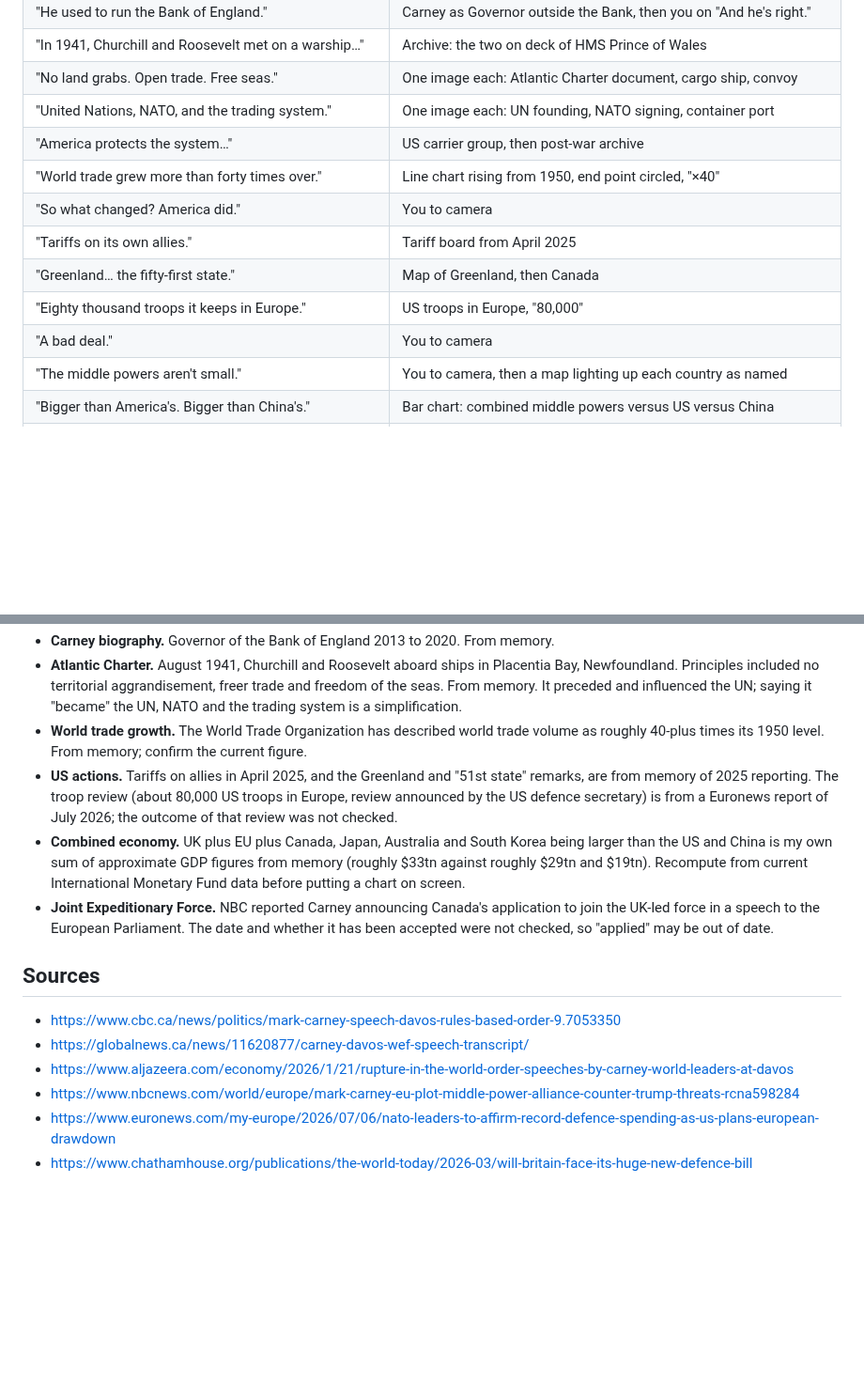
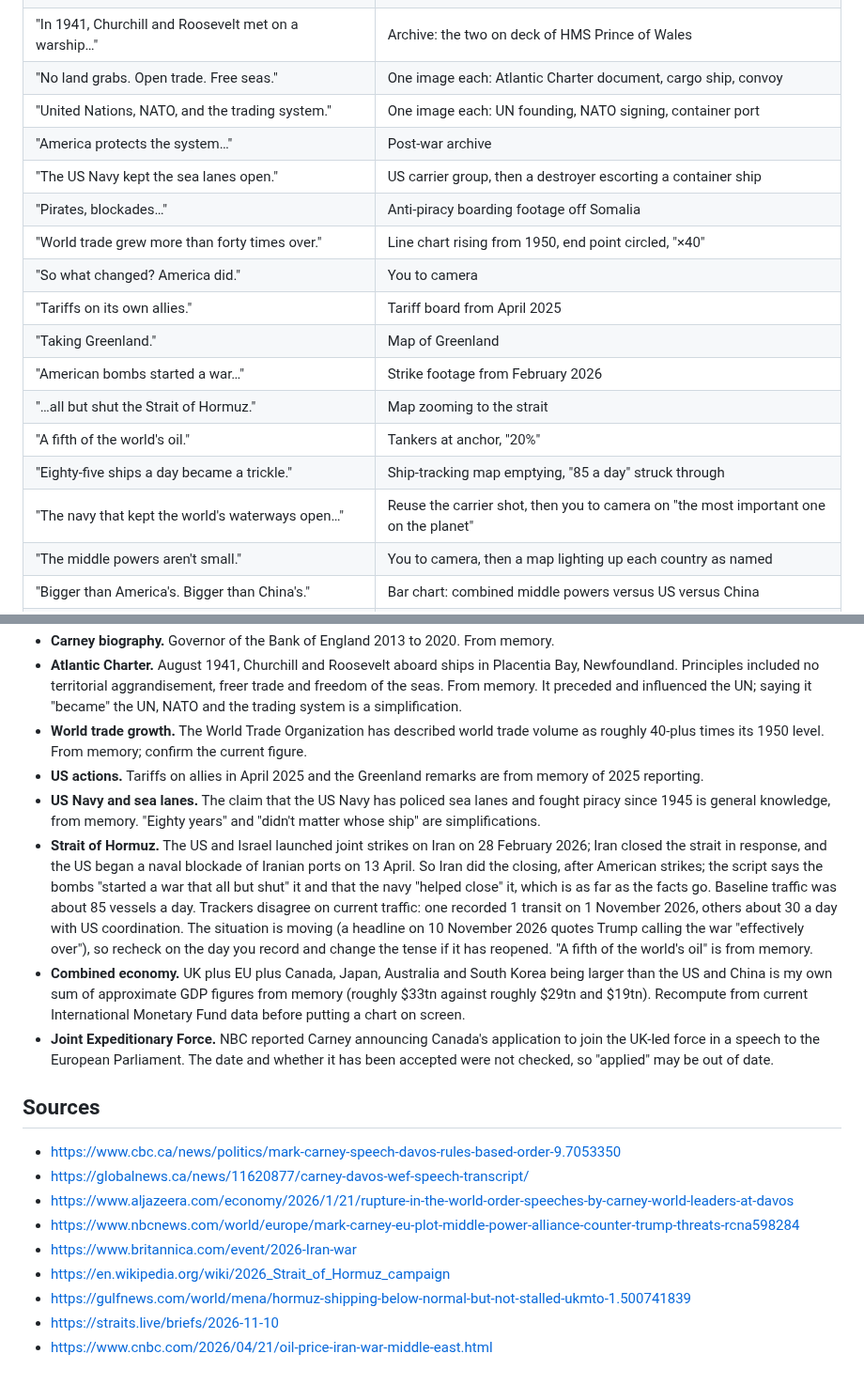
Before and after one commit to judelewis15-ops/vids, a Markdown page: scripts/03-liberal-world-order-middle-powers.md, 2 parts joined by grey strips. Shown at 94% size. GitHub-like rendering; blank space fills up the shorter version.

Commit message:
Add US Navy and Strait of Hormuz beat to world order script
Co-Authored-By: Claude Fable 5.2 <noreply@anthropic.com>
Claude-Session: https://claude.ai/code/session_01QpAHMj4eYRPcjfmBdP4Vcw

```diff
--- a/scripts/03-liberal-world-order-middle-powers.md
+++ b/scripts/03-liberal-world-order-middle-powers.md
@@ -46,13 +48,18 @@ Britain helped write the rules once, on a ship in the Atlantic. We can wait to f
 | "In 1941, Churchill and Roosevelt met on a warship…" | Archive: the two on deck of HMS Prince of Wales |
 | "No land grabs. Open trade. Free seas." | One image each: Atlantic Charter document, cargo ship, convoy |
 | "United Nations, NATO, and the trading system." | One image each: UN founding, NATO signing, container port |
-| "America protects the system…" | US carrier group, then post-war archive |
+| "America protects the system…" | Post-war archive |
+| "The US Navy kept the sea lanes open." | US carrier group, then a destroyer escorting a container ship |
+| "Pirates, blockades…" | Anti-piracy boarding footage off Somalia |
 | "World trade grew more than forty times over." | Line chart rising from 1950, end point circled, "×40" |
 | "So what changed? America did." | You to camera |
 | "Tariffs on its own allies." | Tariff board from April 2025 |
-| "Greenland… the fifty-first state." | Map of Greenland, then Canada |
-| "Eighty thousand troops it keeps in Europe." | US troops in Europe, "80,000" |
-| "A bad deal." | You to camera |
+| "Taking Greenland." | Map of Greenland |
+| "American bombs started a war…" | Strike footage from February 2026 |
+| "…all but shut the Strait of Hormuz." | Map zooming to the strait |
+| "A fifth of the world's oil." | Tankers at anchor, "20%" |
+| "Eighty-five ships a day became a trickle." | Ship-tracking map emptying, "85 a day" struck through |
+| "The navy that kept the world's waterways open…" | Reuse the carrier shot, then you to camera on "the most important one on the planet" |
 | "The middle powers aren't small." | You to camera, then a map lighting up each country as named |
 | "Bigger than America's. Bigger than China's." | Bar chart: combined middle powers versus US versus China |
 | "Canada has applied to join a defence force that Britain leads." | Joint Expeditionary Force exercise footage, Carney with the UK Prime Minister |
@@ -65,7 +72,9 @@ Britain helped write the rules once, on a ship in the Atlantic. We can wait to f
 - **Carney biography.** Governor of the Bank of England 2013 to 2020. From memory.
 - **Atlantic Charter.** August 1941, Churchill and Roosevelt aboard ships in Placentia Bay, Newfoundland. Principles included no territorial aggrandisement, freer trade and freedom of the seas. From memory. It preceded and influenced the UN; saying it "became" the UN, NATO and the trading system is a simplification.
 - **World trade growth.** The World Trade Organization has described world trade volume as roughly 40-plus times its 1950 level. From memory; confirm the current figure.
-- **US actions.** Tariffs on allies in April 2025, and the Greenland and "51st state" remarks, are from memory of 2025 reporting. The troop review (about 80,000 US troops in Europe, review announced by the US defence secretary) is from a Euronews report of July 2026; the outcome of that review was not checked.
+- **US actions.** Tariffs on allies in April 2025 and the Greenland remarks are from memory of 2025 reporting.
+- **US Navy and sea lanes.** The claim that the US Navy has policed sea lanes and fought piracy since 1945 is general knowledge, from memory. "Eighty years" and "didn't matter whose ship" are simplifications.
+- **Strait of Hormuz.** The US and Israel launched joint strikes on Iran on 28 February 2026; Iran closed the strait in response, and the US began a naval blockade of Iranian ports on 13 April. So Iran did the closing, after American strikes; the script says the bombs "started a war that all but shut" it and that the navy "helped close" it, which is as far as the facts go. Baseline traffic was about 85 vessels a day. Trackers disagree on current traffic: one recorded 1 transit on 1 November 2026, others about 30 a day with US coordination. The situation is moving (a headline on 10 November 2026 quotes Trump calling the war "effectively over"), so recheck on the day you record and change the tense if it has reopened. "A fifth of the world's oil" is from memory.
 - **Combined economy.** UK plus EU plus Canada, Japan, Australia and South Korea being larger than the US and China is my own sum of approximate GDP figures from memory (roughly $33tn against roughly $29tn and $19tn). Recompute from current International Monetary Fund data before putting a chart on screen.
 - **Joint Expeditionary Force.** NBC reported Carney announcing Canada's application to join the UK-led force in a speech to the European Parliament. The date and whether it has been accepted were not checked, so "applied" may be out of date.
 
@@ -75,5 +84,8 @@ Britain helped write the rules once, on a ship in the Atlantic. We can wait to f
 - https://globalnews.ca/news/11620877/carney-davos-wef-speech-transcript/
 - https://www.aljazeera.com/economy/2026/1/21/rupture-in-the-world-order-speeches-by-carney-world-leaders-at-davos
 - https://www.nbcnews.com/world/europe/mark-carney-eu-plot-middle-power-alliance-counter-trump-threats-rcna598284
-- https://www.euronews.com/my-europe/2026/07/06/nato-leaders-to-affirm-record-defence-spending-as-us-plans-european-drawdown
-- https://www.chathamhouse.org/publications/the-world-today/2026-03/will-britain-face-its-huge-new-defence-bill
+- https://www.britannica.com/event/2026-Iran-war
+- https://en.wikipedia.org/wiki/2026_Strait_of_Hormuz_campaign
+- https://gulfnews.com/world/mena/hormuz-shipping-below-normal-but-not-stalled-ukmto-1.500741839
+- https://straits.live/briefs/2026-11-10
+- https://www.cnbc.com/2026/04/21/oil-price-iran-war-middle-east.html
```
Also changed, not shown: other parts of scripts/03-liberal-world-order-middle-powers.md (+4 -2 lines).
